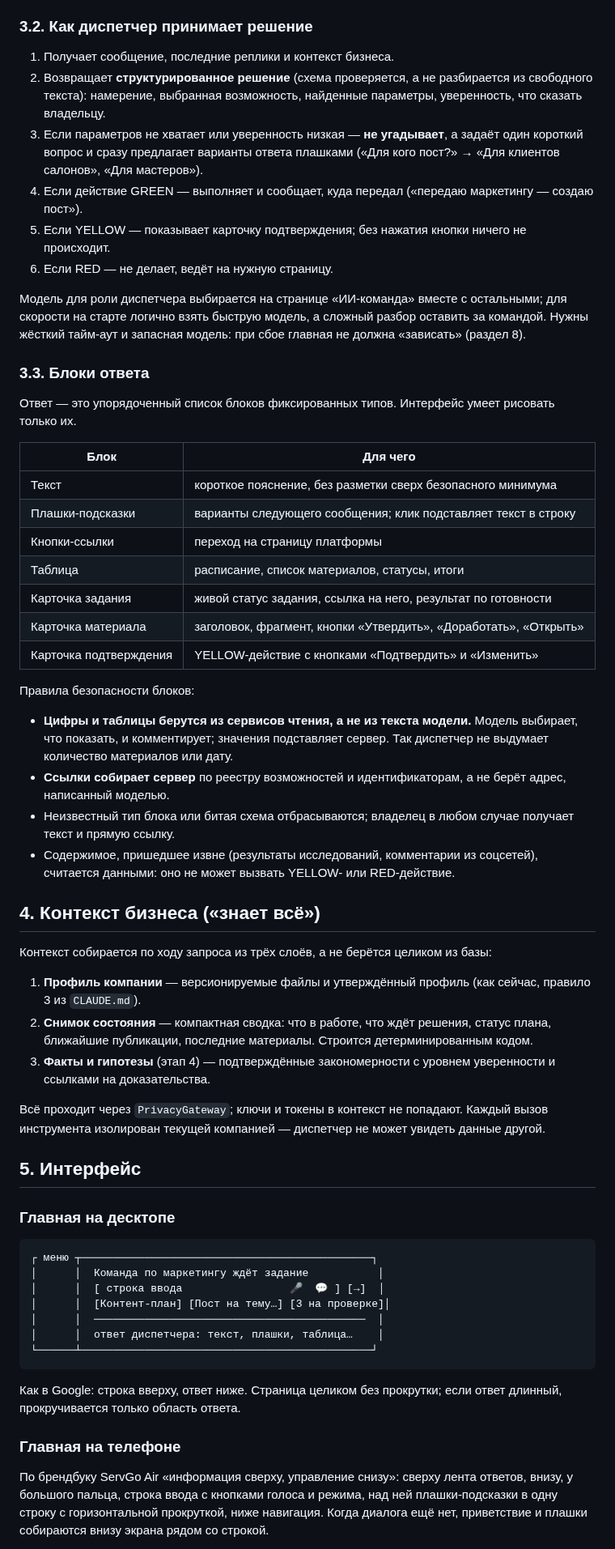
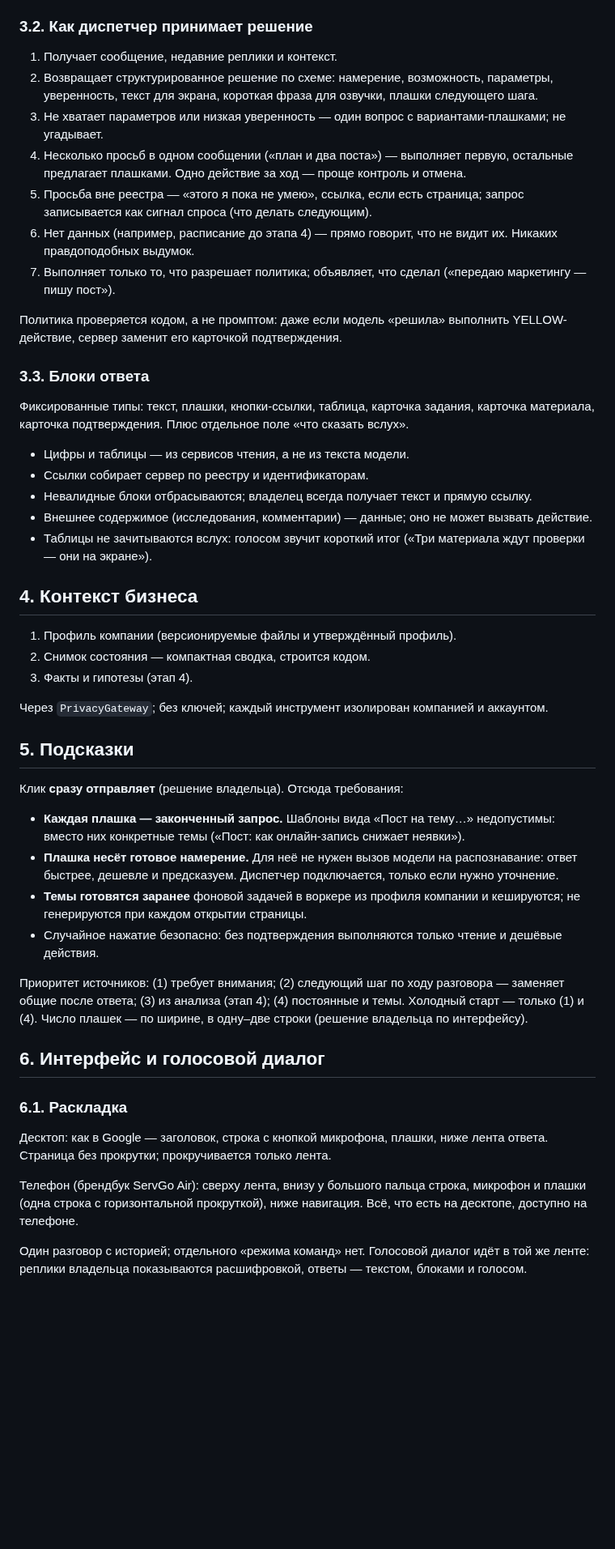
Before and after one commit to grunvald91/Ai_growth_os, a Markdown page: docs/OWNER_HOME_DISPATCHER_PLAN.md, the part around one of its changes. Shown at 81% size. Drawn GitHub-style; blank space fills up the shorter version.

````diff
--- a/docs/OWNER_HOME_DISPATCHER_PLAN.md
+++ b/docs/OWNER_HOME_DISPATCHER_PLAN.md
@@ -104,75 +112,66 @@ PostgreSQL: разговоры, сообщения, Task, ToolCall, CostRecord,
 
 ### 3.2. Как диспетчер принимает решение
 
-1. Получает сообщение, последние реплики и контекст бизнеса.
-2. Возвращает **структурированное решение** (схема проверяется, а не разбирается из свободного текста): намерение,
-   выбранная возможность, найденные параметры, уверенность, что сказать владельцу.
-3. Если параметров не хватает или уверенность низкая — **не угадывает**, а задаёт один короткий вопрос и
-   сразу предлагает варианты ответа плашками («Для кого пост?» → «Для клиентов салонов», «Для мастеров»).
-4. Если действие GREEN — выполняет и сообщает, куда передал («передаю маркетингу — создаю пост»).
-5. Если YELLOW — показывает карточку подтверждения; без нажатия кнопки ничего не происходит.
-6. Если RED — не делает, ведёт на нужную страницу.
+1. Получает сообщение, недавние реплики и контекст.
+2. Возвращает структурированное решение по схеме: намерение, возможность, параметры, уверенность, текст для
+   экрана, короткая фраза для озвучки, плашки следующего шага.
+3. Не хватает параметров или низкая уверенность — один вопрос с вариантами-плашками; не угадывает.
+4. Несколько просьб в одном сообщении («план и два поста») — выполняет первую, остальные предлагает
+   плашками. Одно действие за ход — проще контроль и отмена.
+5. Просьба вне реестра — «этого я пока не умею», ссылка, если есть страница; запрос записывается
+   как сигнал спроса (что делать следующим).
+6. Нет данных (например, расписание до этапа 4) — прямо говорит, что не видит их. Никаких
+   правдоподобных выдумок.
+7. Выполняет только то, что разрешает политика; объявляет, что сделал («передаю маркетингу — пишу пост»).
 
-Модель для роли диспетчера выбирается на странице «ИИ-команда» вместе с остальными; для скорости на старте
-логично взять быструю модель, а сложный разбор оставить за командой. Нужны жёсткий тайм-аут и запасная
-модель: при сбое главная не должна «зависать» (раздел 8).
+Политика проверяется кодом, а не промптом: даже если модель «решила» выполнить YELLOW-действие, сервер
+заменит его карточкой подтверждения.
 
 ### 3.3. Блоки ответа
 
-Ответ — это упорядоченный список блоков фиксированных типов. Интерфейс умеет рисовать только их.
+Фиксированные типы: текст, плашки, кнопки-ссылки, таблица, карточка задания, карточка материала, карточка
+подтверждения. Плюс отдельное поле «что сказать вслух».
 
-| Блок | Для чего |
-|---|---|
-| Текст | короткое пояснение, без разметки сверх безопасного минимума |
-| Плашки-подсказки | варианты следующего сообщения; клик подставляет текст в строку |
-| Кнопки-ссылки | переход на страницу платформы |
-| Таблица | расписание, список материалов, статусы, итоги |
-| Карточка задания | живой статус задания, ссылка на него, результат по готовности |
-| Карточка материала | заголовок, фрагмент, кнопки «Утвердить», «Доработать», «Открыть» |
-| Карточка подтверждения | YELLOW-действие с кнопками «Подтвердить» и «Изменить» |
+- Цифры и таблицы — из сервисов чтения, а не из текста модели.
+- Ссылки собирает сервер по реестру и идентификаторам.
+- Невалидные блоки отбрасываются; владелец всегда получает текст и прямую ссылку.
+- Внешнее содержимое (исследования, комментарии) — данные; оно не может вызвать действие.
+- Таблицы не зачитываются вслух: голосом звучит короткий итог («Три материала ждут проверки — они на экране»).
 
-Правила безопасности блоков:
+## 4. Контекст бизнеса
 
-- **Цифры и таблицы берутся из сервисов чтения, а не из текста модели.** Модель выбирает, что показать, и
-  комментирует; значения подставляет сервер. Так диспетчер не выдумает количество материалов или дату.
-- **Ссылки собирает сервер** по реестру возможностей и идентификаторам, а не берёт адрес, написанный моделью.
-- Неизвестный тип блока или битая схема отбрасываются; владелец в любом случае получает текст и прямую ссылку.
-- Содержимое, пришедшее извне (результаты исследований, комментарии из соцсетей), считается данными:
-  оно не может вызвать YELLOW- или RED-действие.
+1. Профиль компании (версионируемые файлы и утверждённый профиль).
+2. Снимок состояния — компактная сводка, строится кодом.
+3. Факты и гипотезы (этап 4).
 
-## 4. Контекст бизнеса («знает всё»)
+Через `PrivacyGateway`; без ключей; каждый инструмент изолирован компанией и аккаунтом.
 
-Контекст собирается по ходу запроса из трёх слоёв, а не берётся целиком из базы:
+## 5. Подсказки
 
-1. **Профиль компании** — версионируемые файлы и утверждённый профиль (как сейчас, правило 3 из `CLAUDE.md`).
-2. **Снимок состояния** — компактная сводка: что в работе, что ждёт решения, статус плана, ближайшие публикации,
-   последние материалы. Строится детерминированным кодом.
-3. **Факты и гипотезы** (этап 4) — подтверждённые закономерности с уровнем уверенности и ссылками на
-   доказательства.
+Клик **сразу отправляет** (решение владельца). Отсюда требования:
 
-Всё проходит через `PrivacyGateway`; ключи и токены в контекст не попадают. Каждый вызов инструмента изолирован
-текущей компанией — диспетчер не может увидеть данные другой.
+- **Каждая плашка — законченный запрос.** Шаблоны вида «Пост на тему…» недопустимы: вместо них конкретные темы
+  («Пост: как онлайн-запись снижает неявки»).
+- **Плашка несёт готовое намерение.** Для неё не нужен вызов модели на распознавание: ответ быстрее, дешевле и
+  предсказуем. Диспетчер подключается, только если нужно уточнение.
+- **Темы готовятся заранее** фоновой задачей в воркере из профиля компании и кешируются; не генерируются при
+  каждом открытии страницы.
+- Случайное нажатие безопасно: без подтверждения выполняются только чтение и дешёвые действия.
 
-## 5. Интерфейс
+Приоритет источников: (1) требует внимания; (2) следующий шаг по ходу разговора — заменяет общие после ответа;
+(3) из анализа (этап 4); (4) постоянные и темы. Холодный старт — только (1) и (4). Число плашек — по ширине,
+в одну–две строки (решение владельца по интерфейсу).
 
-### Главная на десктопе
+## 6. Интерфейс и голосовой диалог
 
-```text
-┌ меню ┬──────────────────────────────────────────────┐
-│      │  Команда по маркетингу ждёт задание           │
-│      │  [ строка ввода                 🎤  💬 ] [→]  │
-│      │  [Контент-план] [Пост на тему…] [3 на проверке]│
-│      │  ───────────────────────────────────────────  │
-│      │  ответ диспетчера: текст, плашки, таблица…    │
-└──────┴──────────────────────────────────────────────┘
-```
+### 6.1. Раскладка
 
-Как в Google: строка вверху, ответ ниже. Страница целиком без прокрутки; если ответ длинный, прокручивается
-только область ответа.
+Десктоп: как в Google — заголовок, строка с кнопкой микрофона, плашки, ниже лента ответа. Страница без
+прокрутки; прокручивается только лента.
 
-### Главная на телефоне
+Телефон (брендбук ServGo Air): сверху лента, внизу у большого пальца строка, микрофон и плашки (одна строка
+с горизонтальной прокруткой), ниже навигация. Всё, что есть на десктопе, доступно на телефоне.
 
-По брендбуку ServGo Air «информация сверху, управление снизу»: сверху лента ответов, внизу, у большого пальца,
-строка ввода с кнопками голоса и режима, над ней плашки-подсказки в одну строку с горизонтальной прокруткой,
-ниже навигация. Когда диалога ещё нет, приветствие и плашки собираются внизу экрана рядом со строкой.
+Один разговор с историей; отдельного «режима команд» нет. Голосовой диалог идёт в той же ленте:
+реплики владельца показываются расшифровкой, ответы — текстом, блоками и голосом.
 
````
Also changed, not shown: other parts of docs/OWNER_HOME_DISPATCHER_PLAN.md (+184 -159 lines).
